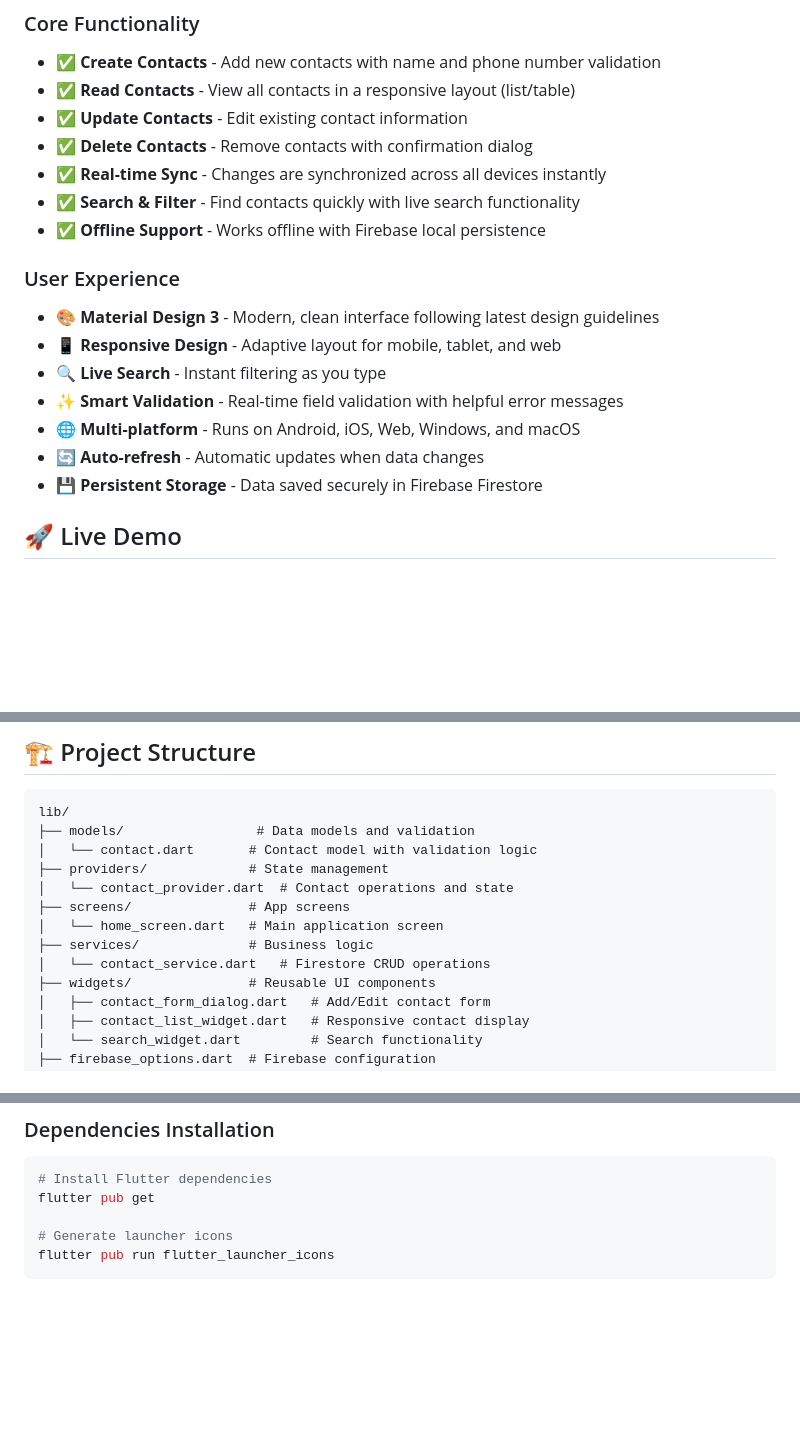
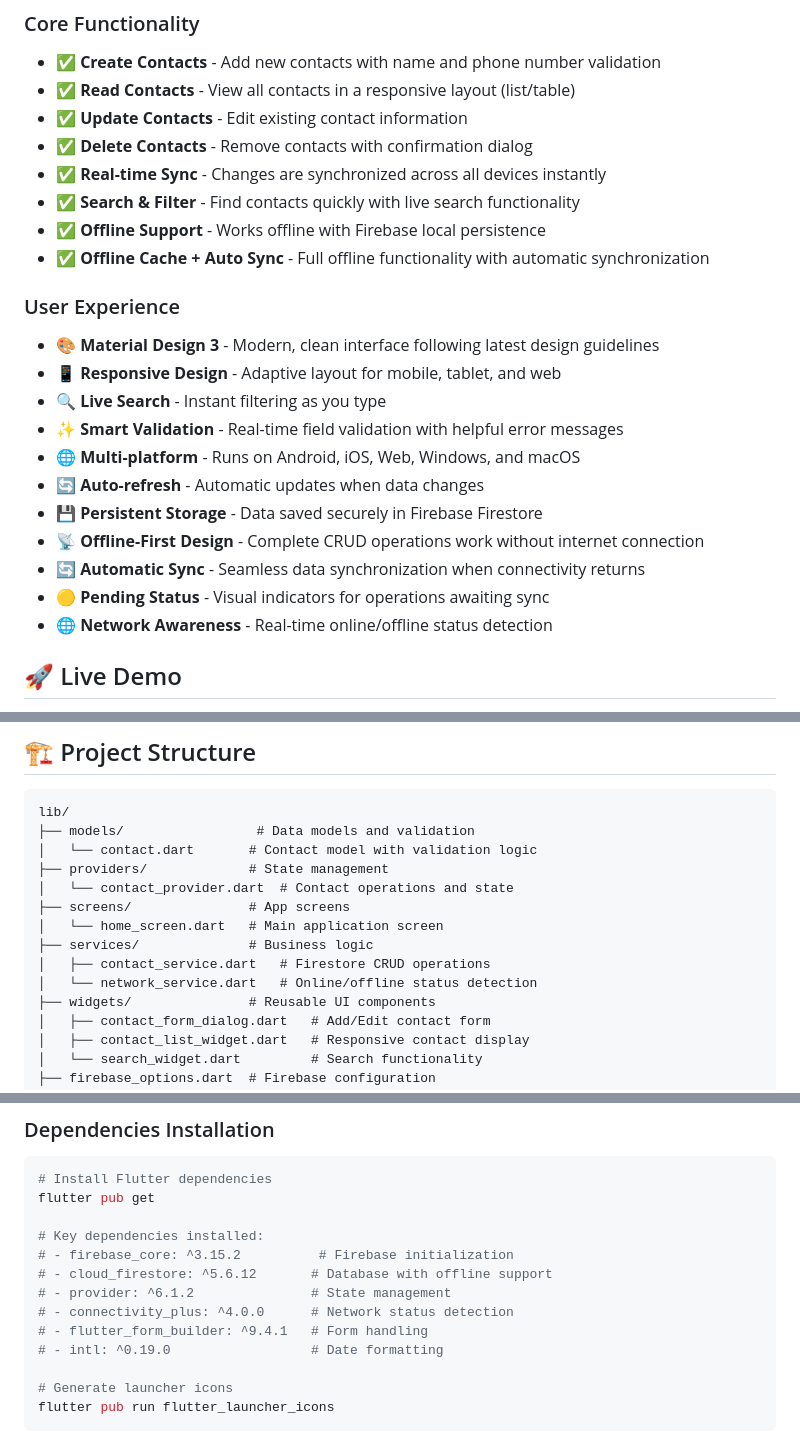
Before and after one commit to ananyaakamat/flutter-firebase-crud-contacts, a Markdown page: contacts_crud_app/README.md, 3 parts joined by grey strips. Rendered like a GitHub page; blank space fills up the shorter version.

````diff
--- a/contacts_crud_app/README.md
+++ b/contacts_crud_app/README.md
@@ -15,6 +15,7 @@ A modern Flutter application for managing contacts with real-time synchronizatio
 - ✅ **Real-time Sync** - Changes are synchronized across all devices instantly
 - ✅ **Search & Filter** - Find contacts quickly with live search functionality
 - ✅ **Offline Support** - Works offline with Firebase local persistence
+- ✅ **Offline Cache + Auto Sync** - Full offline functionality with automatic synchronization
 
 ### User Experience
 
@@ -25,6 +26,10 @@ A modern Flutter application for managing contacts with real-time synchronizatio
 - 🌐 **Multi-platform** - Runs on Android, iOS, Web, Windows, and macOS
 - 🔄 **Auto-refresh** - Automatic updates when data changes
 - 💾 **Persistent Storage** - Data saved securely in Firebase Firestore
+- 📡 **Offline-First Design** - Complete CRUD operations work without internet connection
+- 🔄 **Automatic Sync** - Seamless data synchronization when connectivity returns
+- 🟡 **Pending Status** - Visual indicators for operations awaiting sync
+- 🌐 **Network Awareness** - Real-time online/offline status detection
 
 ## 🚀 Live Demo
 
@@ -98,7 +105,8 @@ lib/
 ├── screens/               # App screens
 │   └── home_screen.dart   # Main application screen
 ├── services/              # Business logic
-│   └── contact_service.dart   # Firestore CRUD operations
+│   ├── contact_service.dart   # Firestore CRUD operations
+│   └── network_service.dart   # Online/offline status detection
 ├── widgets/               # Reusable UI components
 │   ├── contact_form_dialog.dart   # Add/Edit contact form
 │   ├── contact_list_widget.dart   # Responsive contact display
@@ -209,6 +340,14 @@ class Contact {
 ```bash
 # Install Flutter dependencies
 flutter pub get
+
+# Key dependencies installed:
+# - firebase_core: ^3.15.2          # Firebase initialization
+# - cloud_firestore: ^5.6.12       # Database with offline support
+# - provider: ^6.1.2               # State management
+# - connectivity_plus: ^4.0.0      # Network status detection
+# - flutter_form_builder: ^9.4.1   # Form handling
+# - intl: ^0.19.0                  # Date formatting
 
 # Generate launcher icons
 flutter pub run flutter_launcher_icons
````
Also changed, not shown: other parts of contacts_crud_app/README.md (+134 -4 lines).
